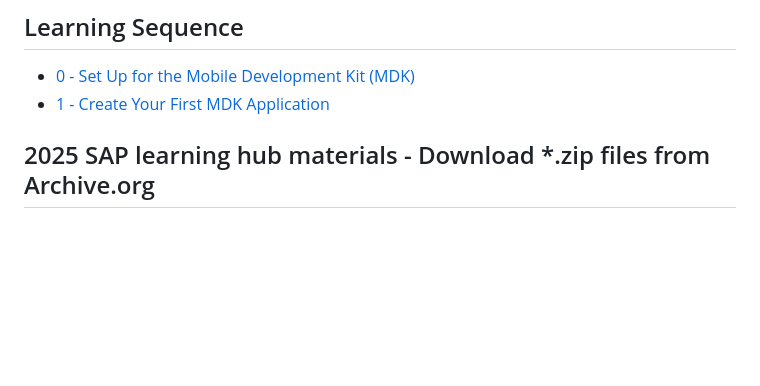
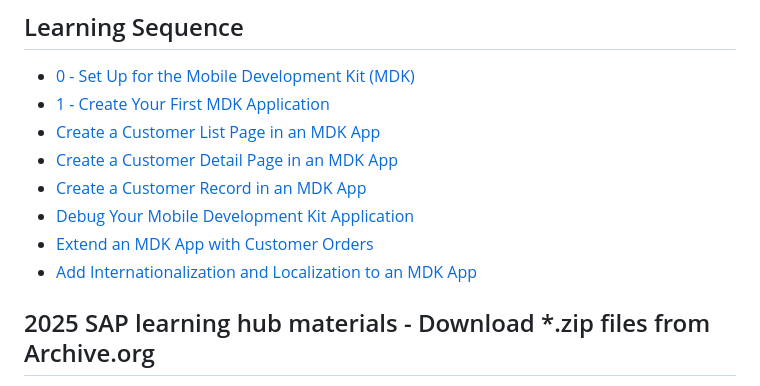
Before and after one commit to Octavius-Dante/Arthelais, a Markdown page: Readme.md, the part around the change. Drawn GitHub-style; blank space fills up the shorter version.

```diff
--- a/Readme.md
+++ b/Readme.md
@@ -24,7 +24,12 @@
 
 - [0 - Set Up for the Mobile Development Kit (MDK)](https://developers.sap.com/group.mobile-dev-kit-setup.html)
 - [1 - Create Your First MDK Application](https://developers.sap.com/mission.mobile-dev-kit-get-started.html)
-
+- [Create a Customer List Page in an MDK App](https://developers.sap.com/tutorials/cp-mobile-dev-kit-list-page.html)
+- [Create a Customer Detail Page in an MDK App](https://developers.sap.com/tutorials/cp-mobile-dev-kit-detail-page.html)
+- [Create a Customer Record in an MDK App](https://developers.sap.com/tutorials/cp-mobile-dev-kit-create-customer.html)
+- [Debug Your Mobile Development Kit Application](https://developers.sap.com/tutorials/cp-mobile-dev-kit-debugging.html)
+- [Extend an MDK App with Customer Orders](https://developers.sap.com/tutorials/cp-mobile-dev-kit-customer-order.html)
+- [Add Internationalization and Localization to an MDK App](https://developers.sap.com/tutorials/cp-mobile-dev-kit-i18n-localization.html)
 
 
 </br>
```
